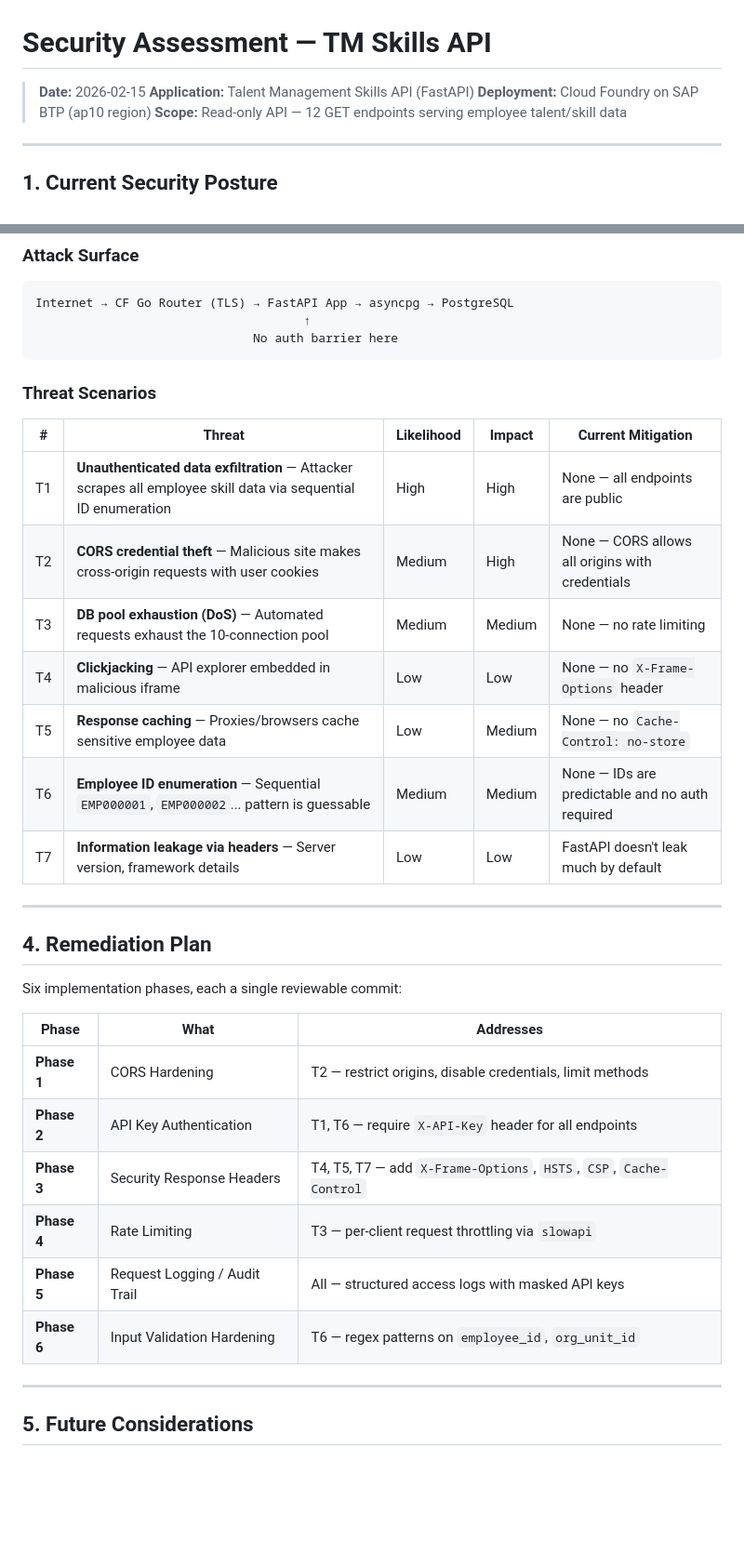
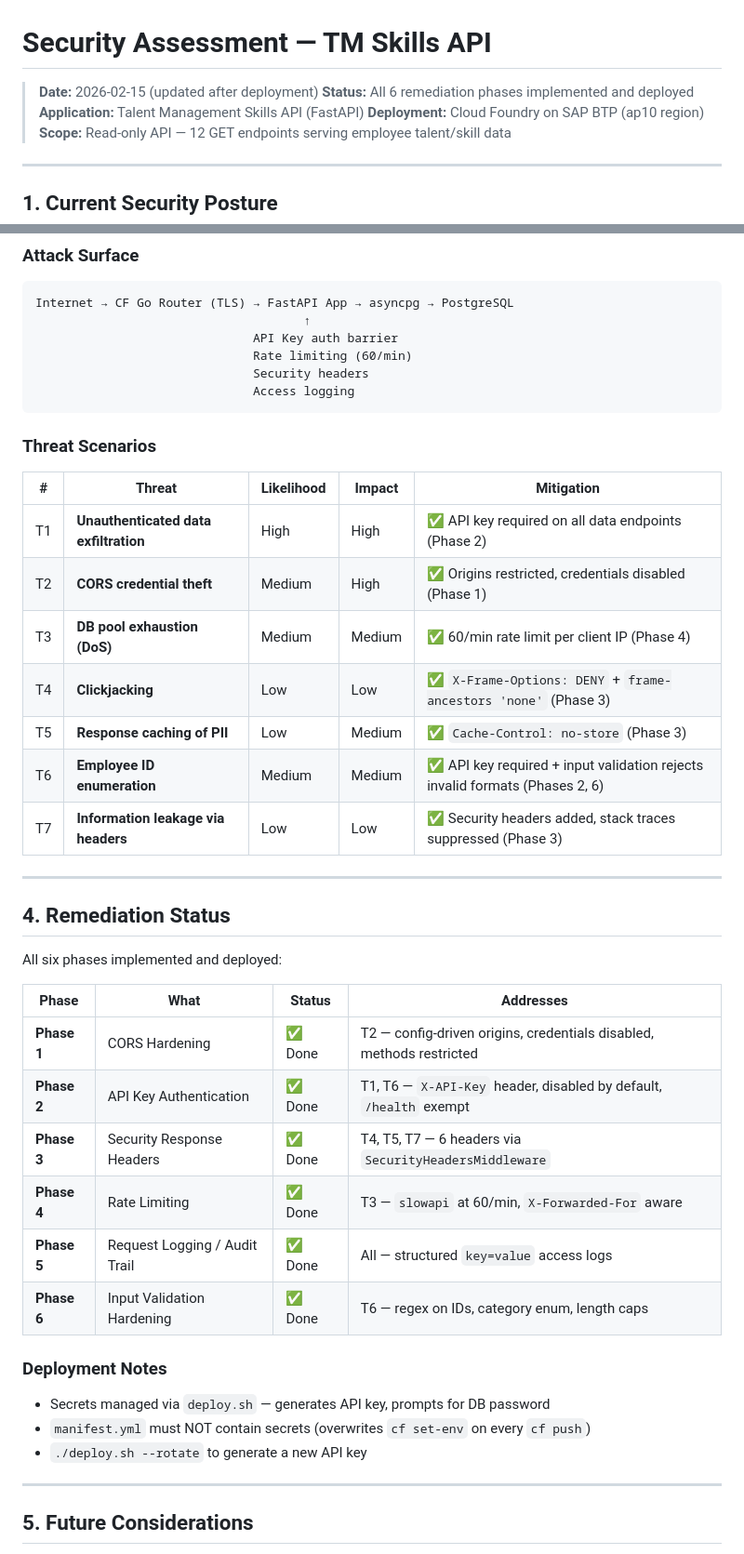
Before and after one commit to pradeepj-prj/talent-management-app, a Markdown page: SECURITY.md, 2 parts joined by grey strips. Shown at 93% size. Rendered like a GitHub page; blank space fills up the shorter version.

````diff
--- a/SECURITY.md
+++ b/SECURITY.md
@@ -1,6 +1,7 @@
 # Security Assessment — TM Skills API
 
-> **Date:** 2026-02-15
+> **Date:** 2026-02-15 (updated after deployment)
+> **Status:** All 6 remediation phases implemented and deployed
 > **Application:** Talent Management Skills API (FastAPI)
 > **Deployment:** Cloud Foundry on SAP BTP (ap10 region)
 > **Scope:** Read-only API — 12 GET endpoints serving employee talent/skill data
@@ -64,35 +65,44 @@ The API exposes **employee talent management data** — this is sensitive HR/PII
 ```
 Internet → CF Go Router (TLS) → FastAPI App → asyncpg → PostgreSQL
                                      ↑
-                              No auth barrier here
+                              API Key auth barrier
+                              Rate limiting (60/min)
+                              Security headers
+                              Access logging
 ```
 
 ### Threat Scenarios
 
-| # | Threat | Likelihood | Impact | Current Mitigation |
-|---|--------|-----------|--------|-------------------|
-| T1 | **Unauthenticated data exfiltration** — Attacker scrapes all employee skill data via sequential ID enumeration | High | High | None — all endpoints are public |
-| T2 | **CORS credential theft** — Malicious site makes cross-origin requests with user cookies | Medium | High | None — CORS allows all origins with credentials |
-| T3 | **DB pool exhaustion (DoS)** — Automated requests exhaust the 10-connection pool | Medium | Medium | None — no rate limiting |
-| T4 | **Clickjacking** — API explorer embedded in malicious iframe | Low | Low | None — no `X-Frame-Options` header |
-| T5 | **Response caching** — Proxies/browsers cache sensitive employee data | Low | Medium | None — no `Cache-Control: no-store` |
-| T6 | **Employee ID enumeration** — Sequential `EMP000001`, `EMP000002`... pattern is guessable | Medium | Medium | None — IDs are predictable and no auth required |
-| T7 | **Information leakage via headers** — Server version, framework details | Low | Low | FastAPI doesn't leak much by default |
+| # | Threat | Likelihood | Impact | Mitigation |
+|---|--------|-----------|--------|------------|
+| T1 | **Unauthenticated data exfiltration** | High | High | ✅ API key required on all data endpoints (Phase 2) |
+| T2 | **CORS credential theft** | Medium | High | ✅ Origins restricted, credentials disabled (Phase 1) |
+| T3 | **DB pool exhaustion (DoS)** | Medium | Medium | ✅ 60/min rate limit per client IP (Phase 4) |
+| T4 | **Clickjacking** | Low | Low | ✅ `X-Frame-Options: DENY` + `frame-ancestors 'none'` (Phase 3) |
+| T5 | **Response caching of PII** | Low | Medium | ✅ `Cache-Control: no-store` (Phase 3) |
+| T6 | **Employee ID enumeration** | Medium | Medium | ✅ API key required + input validation rejects invalid formats (Phases 2, 6) |
+| T7 | **Information leakage via headers** | Low | Low | ✅ Security headers added, stack traces suppressed (Phase 3) |
 
 ---
 
-## 4. Remediation Plan
+## 4. Remediation Status
 
-Six implementation phases, each a single reviewable commit:
+All six phases implemented and deployed:
 
-| Phase | What | Addresses |
-|-------|------|-----------|
-| **Phase 1** | CORS Hardening | T2 — restrict origins, disable credentials, limit methods |
-| **Phase 2** | API Key Authentication | T1, T6 — require `X-API-Key` header for all endpoints |
-| **Phase 3** | Security Response Headers | T4, T5, T7 — add `X-Frame-Options`, `HSTS`, `CSP`, `Cache-Control` |
-| **Phase 4** | Rate Limiting | T3 — per-client request throttling via `slowapi` |
-| **Phase 5** | Request Logging / Audit Trail | All — structured access logs with masked API keys |
-| **Phase 6** | Input Validation Hardening | T6 — regex patterns on `employee_id`, `org_unit_id` |
+| Phase | What | Status | Addresses |
+|-------|------|--------|-----------|
+| **Phase 1** | CORS Hardening | ✅ Done | T2 — config-driven origins, credentials disabled, methods restricted |
+| **Phase 2** | API Key Authentication | ✅ Done | T1, T6 — `X-API-Key` header, disabled by default, `/health` exempt |
+| **Phase 3** | Security Response Headers | ✅ Done | T4, T5, T7 — 6 headers via `SecurityHeadersMiddleware` |
+| **Phase 4** | Rate Limiting | ✅ Done | T3 — `slowapi` at 60/min, `X-Forwarded-For` aware |
+| **Phase 5** | Request Logging / Audit Trail | ✅ Done | All — structured `key=value` access logs |
+| **Phase 6** | Input Validation Hardening | ✅ Done | T6 — regex on IDs, category enum, length caps |
+
+### Deployment Notes
+
+- Secrets managed via `deploy.sh` — generates API key, prompts for DB password
+- `manifest.yml` must NOT contain secrets (overwrites `cf set-env` on every `cf push`)
+- `./deploy.sh --rotate` to generate a new API key
 
 ---
 
````
Also changed, not shown: other parts of SECURITY.md (+9 -9 lines), CLAUDE.md (+21 -13 lines), LEARNINGS.md (+64 -14 lines).
